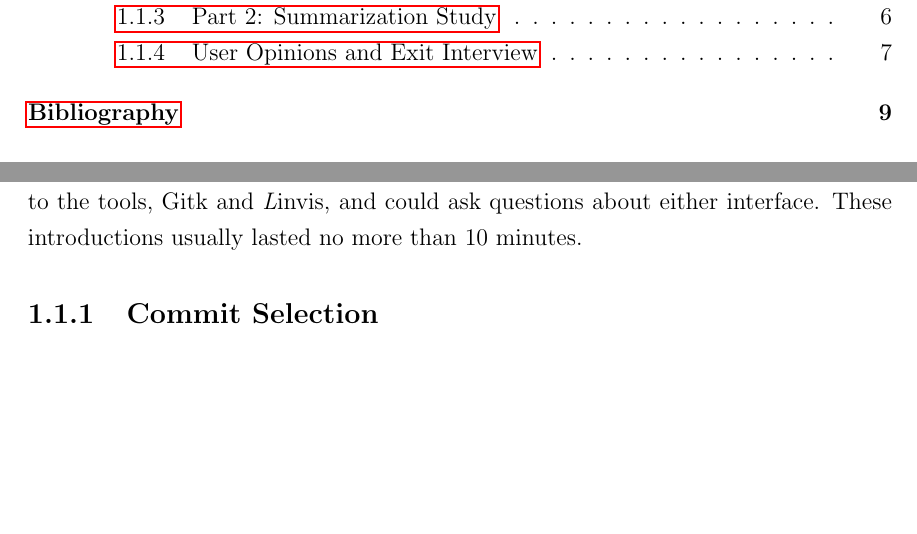
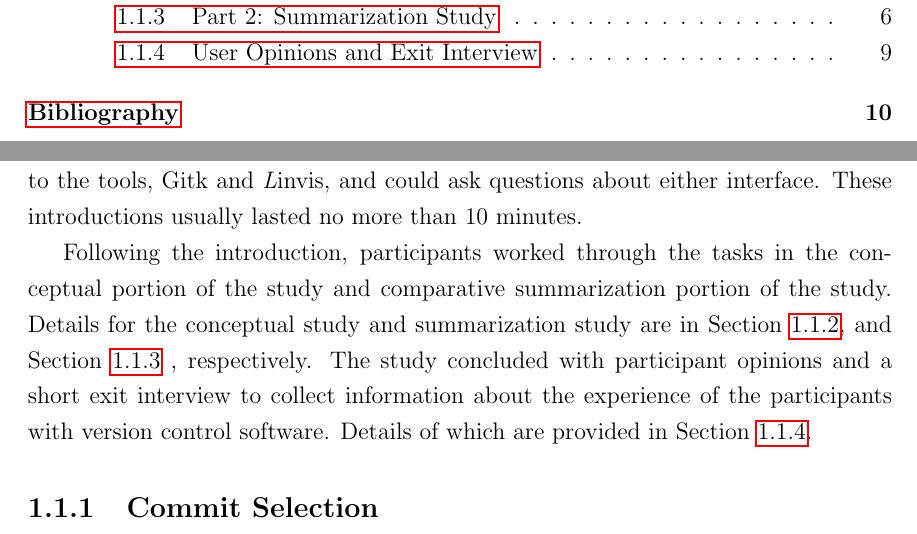
Before and after one commit to etcwilde/Thesis, a LaTeX thesis (thesis/thesis.tex, which reads thesis/chapters/Evaluation.tex): two parts of pages 4 and 10 of 19 before the commit and two parts of pages 4 and 10 of 20 after it, joined at a grey line, cut so that both start at the same text, the shorter picture padded with empty space. Compiled offline with pdfLaTeX.

Commit message:
Adding study procedure

```diff
--- a/thesis/chapters/Evaluation.tex
+++ b/thesis/chapters/Evaluation.tex
@@ -127,6 +127,15 @@ interface. These introductions usually lasted no more than 10 minutes.
 \label{fig:DAG_to_MergeTree}
 \end{figure}
 
+Following the introduction, participants worked through the tasks in the
+conceptual portion of the study and comparative summarization portion of
+the study. Details for the conceptual study and summarization study are
+in Section~\ref{sub:conceptual_study}, and
+Section~\ref{sub:summarization_study} , respectively. The study
+concluded with participant opinions and a short exit interview to
+collect information about the experience of the participants with
+version control software. Details of which are provided in
+Section~\ref{sub:user_opinions_and_exit_interview}.
 
 \subsection{Commit Selection}\label{sub:commit_selection}
 
```
